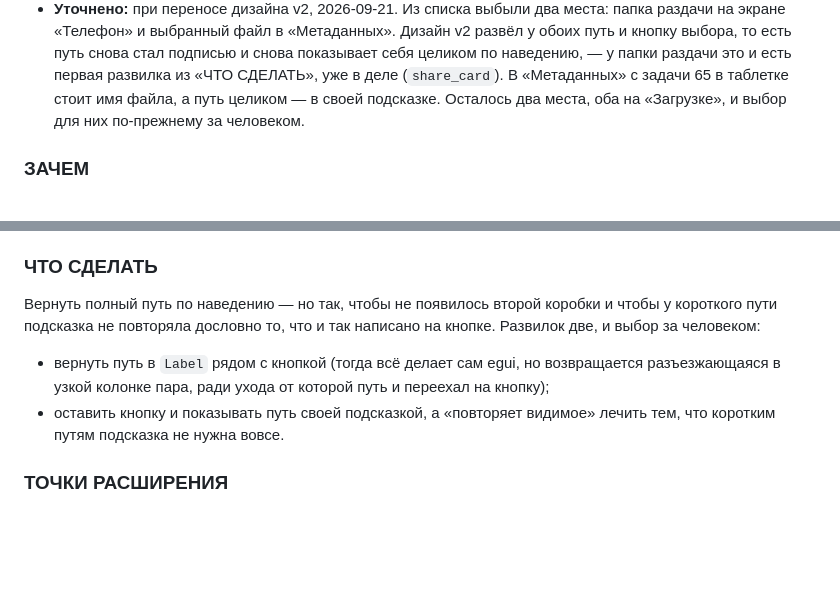
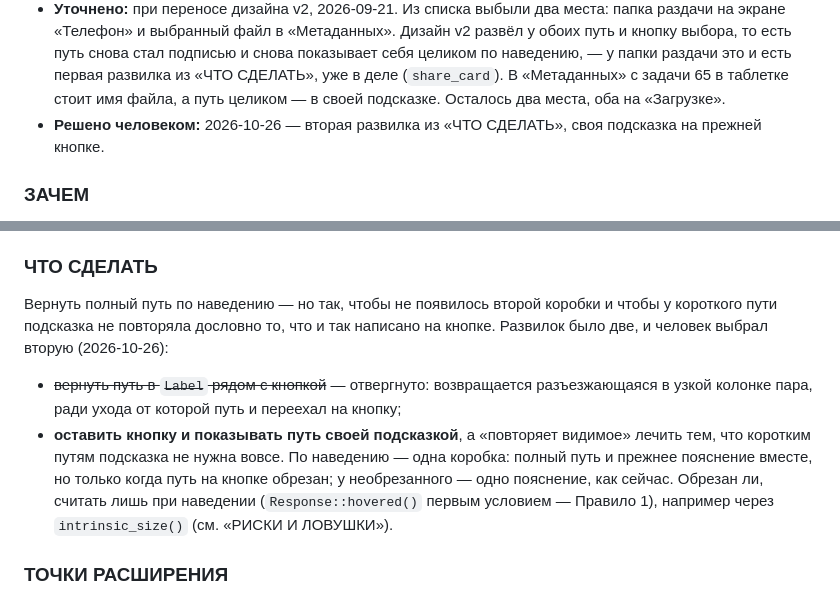
Before and after one commit to cholakhyanerik/savio, a Markdown page: FEATURE_TASKS.md, 2 parts joined by grey strips. Drawn GitHub-style; blank space fills up the shorter version.

Commit message:
Реестр: задача 48 — выбор человека, своя подсказка на прежней кнопке
Решение 2026-10-26 записано в саму задачу, чтобы не спрашивать его снова.
Сама программа не изменилась, версия та же.

Co-Authored-By: Claude Opus 5.5 <noreply@anthropic.com>

```diff
--- a/FEATURE_TASKS.md
+++ b/FEATURE_TASKS.md
@@ -332,8 +332,9 @@ Preview (app.rs:2557) и его `retry` (app.rs:2632), tick_preview (app.rs:4196
   подписью и снова показывает себя целиком по наведению, — у папки раздачи это
   и есть первая развилка из «ЧТО СДЕЛАТЬ», уже в деле (`share_card`). В
   «Метаданных» с задачи 65 в таблетке стоит имя файла, а путь целиком — в
-  своей подсказке. Осталось два места, оба на «Загрузке», и выбор для них
-  по-прежнему за человеком.
+  своей подсказке. Осталось два места, оба на «Загрузке».
+- **Решено человеком:** 2026-10-26 — вторая развилка из «ЧТО СДЕЛАТЬ»,
+  своя подсказка на прежней кнопке.
 
 ### ЗАЧЕМ
 
@@ -358,13 +359,19 @@ widgets/label.rs:31 и 284), а у `Button` его нет вовсе. Пока
 
 Вернуть полный путь по наведению — но так, чтобы не появилось второй
 коробки и чтобы у короткого пути подсказка не повторяла дословно то, что
-и так написано на кнопке. Развилок две, и выбор за человеком:
-
-- вернуть путь в `Label` рядом с кнопкой (тогда всё делает сам egui,
-  но возвращается разъезжающаяся в узкой колонке пара, ради ухода от
-  которой путь и переехал на кнопку);
-- оставить кнопку и показывать путь своей подсказкой, а «повторяет
-  видимое» лечить тем, что коротким путям подсказка не нужна вовсе.
+и так написано на кнопке. Развилок было две, и человек выбрал вторую
+(2026-10-26):
+
+- ~~вернуть путь в `Label` рядом с кнопкой~~ — отвергнуто: возвращается
+  разъезжающаяся в узкой колонке пара, ради ухода от которой путь и переехал
+  на кнопку;
+- **оставить кнопку и показывать путь своей подсказкой**, а «повторяет
+  видимое» лечить тем, что коротким путям подсказка не нужна вовсе. По
+  наведению — одна коробка: полный путь и прежнее пояснение вместе, но
+  только когда путь на кнопке обрезан; у необрезанного — одно пояснение,
+  как сейчас. Обрезан ли, считать лишь при наведении (`Response::hovered()`
+  первым условием — Правило 1), например через `intrinsic_size()` (см.
+  «РИСКИ И ЛОВУШКИ»).
 
 ### ТОЧКИ РАСШИРЕНИЯ
 
```
